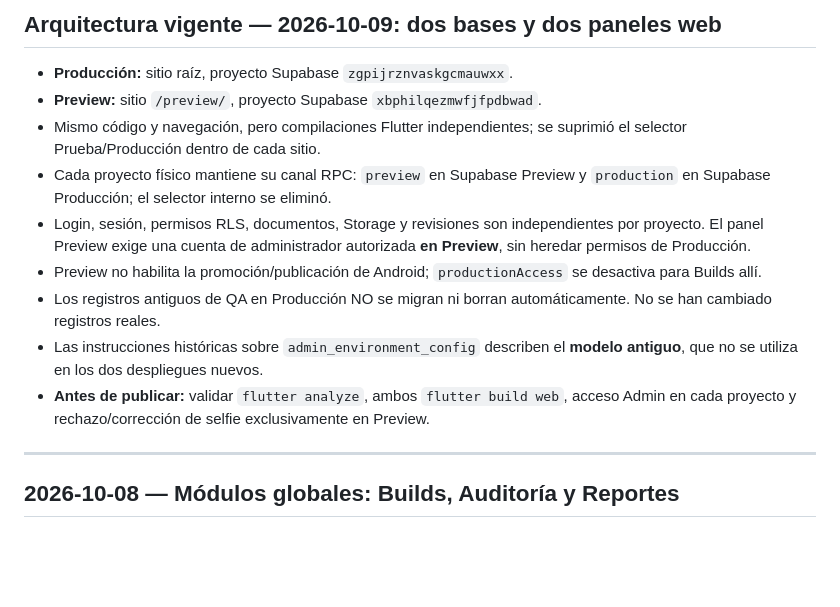
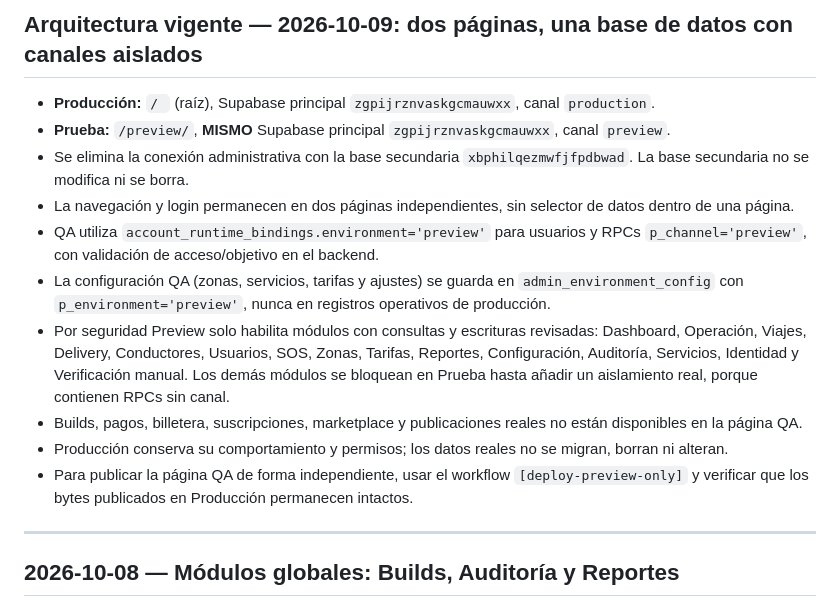
Before and after one commit to jorge2610g/Adminexpress, a Markdown page: README.md, the part around the change. GitHub-like rendering; blank space fills up the shorter version.

Commit message:
docs(admin): two web pages, one Supabase, QA-only RPC scopes

```diff
--- a/README.md
+++ b/README.md
@@ -1,13 +1,14 @@
-## Arquitectura vigente — 2026-10-09: dos bases y dos paneles web
-- **Producción:** sitio raíz, proyecto Supabase `zgpijrznvaskgcmauwxx`.
-- **Preview:** sitio `/preview/`, proyecto Supabase `xbphilqezmwfjfpdbwad`.
-- Mismo código y navegación, pero compilaciones Flutter independientes; se suprimió el selector Prueba/Producción dentro de cada sitio.
-- Cada proyecto físico mantiene su canal RPC: `preview` en Supabase Preview y `production` en Supabase Producción; el selector interno se eliminó.
-- Login, sesión, permisos RLS, documentos, Storage y revisiones son independientes por proyecto. El panel Preview exige una cuenta de administrador autorizada **en Preview**, sin heredar permisos de Producción.
-- Preview no habilita la promoción/publicación de Android; `productionAccess` se desactiva para Builds allí.
-- Los registros antiguos de QA en Producción NO se migran ni borran automáticamente. No se han cambiado registros reales.
-- Las instrucciones históricas sobre `admin_environment_config` describen el **modelo antiguo**, que no se utiliza en los dos despliegues nuevos.
-- **Antes de publicar:** validar `flutter analyze`, ambos `flutter build web`, acceso Admin en cada proyecto y rechazo/corrección de selfie exclusivamente en Preview.
+## Arquitectura vigente — 2026-10-09: dos páginas, una base de datos con canales aislados
+- **Producción:** `/ ` (raíz), Supabase principal `zgpijrznvaskgcmauwxx`, canal `production`.
+- **Prueba:** `/preview/`, **MISMO** Supabase principal `zgpijrznvaskgcmauwxx`, canal `preview`.
+- Se elimina la conexión administrativa con la base secundaria `xbphilqezmwfjfpdbwad`. La base secundaria no se modifica ni se borra.
+- La navegación y login permanecen en dos páginas independientes, sin selector de datos dentro de una página.
+- QA utiliza `account_runtime_bindings.environment='preview'` para usuarios y RPCs `p_channel='preview'`, con validación de acceso/objetivo en el backend.
+- La configuración QA (zonas, servicios, tarifas y ajustes) se guarda en `admin_environment_config` con `p_environment='preview'`, nunca en registros operativos de producción.
+- Por seguridad Preview solo habilita módulos con consultas y escrituras revisadas: Dashboard, Operación, Viajes, Delivery, Conductores, Usuarios, SOS, Zonas, Tarifas, Reportes, Configuración, Auditoría, Servicios, Identidad y Verificación manual. Los demás módulos se bloquean en Prueba hasta añadir un aislamiento real, porque contienen RPCs sin canal.
+- Builds, pagos, billetera, suscripciones, marketplace y publicaciones reales no están disponibles en la página QA.
+- Producción conserva su comportamiento y permisos; los datos reales no se migran, borran ni alteran.
+- Para publicar la página QA de forma independiente, usar el workflow `[deploy-preview-only]` y verificar que los bytes publicados en Producción permanecen intactos.
 
 ---
 
```
